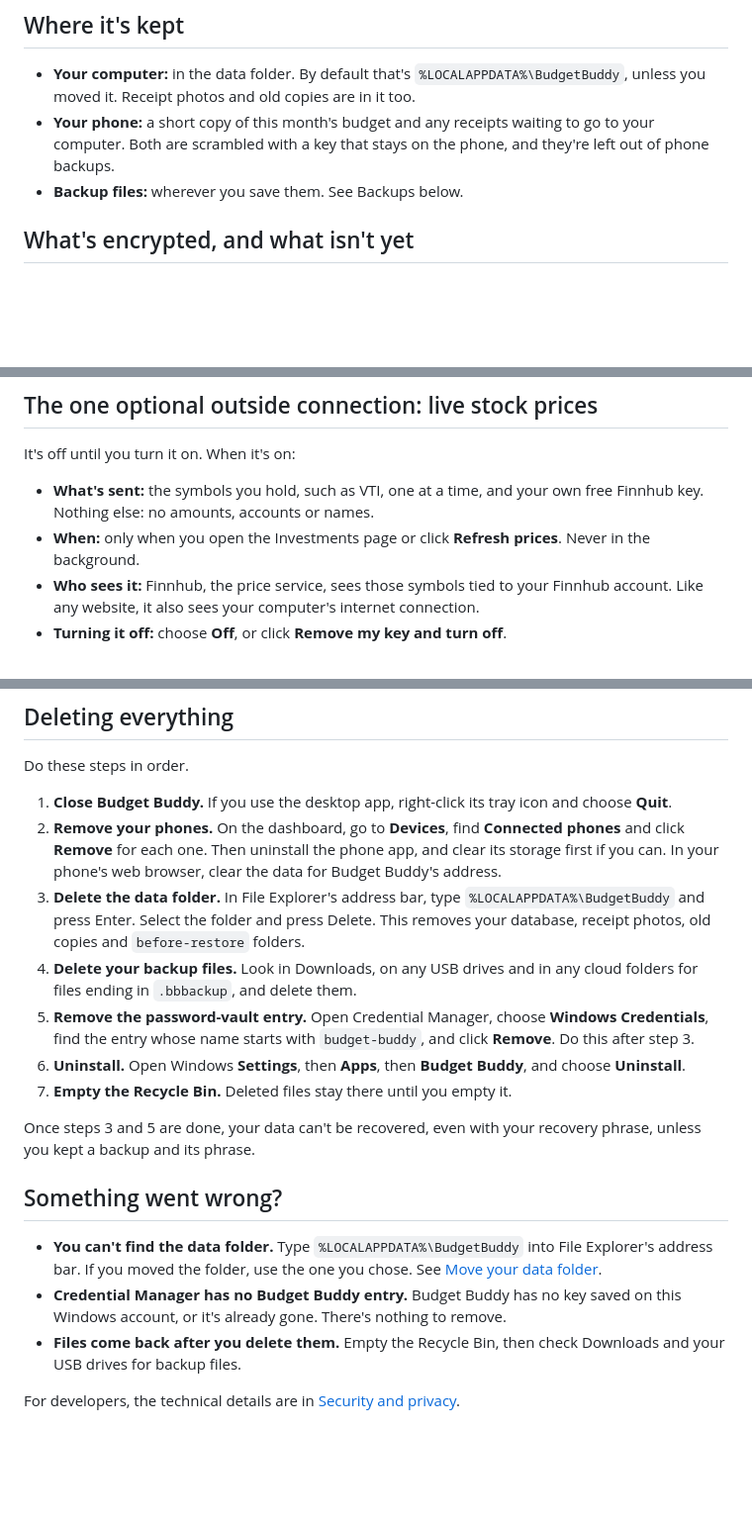
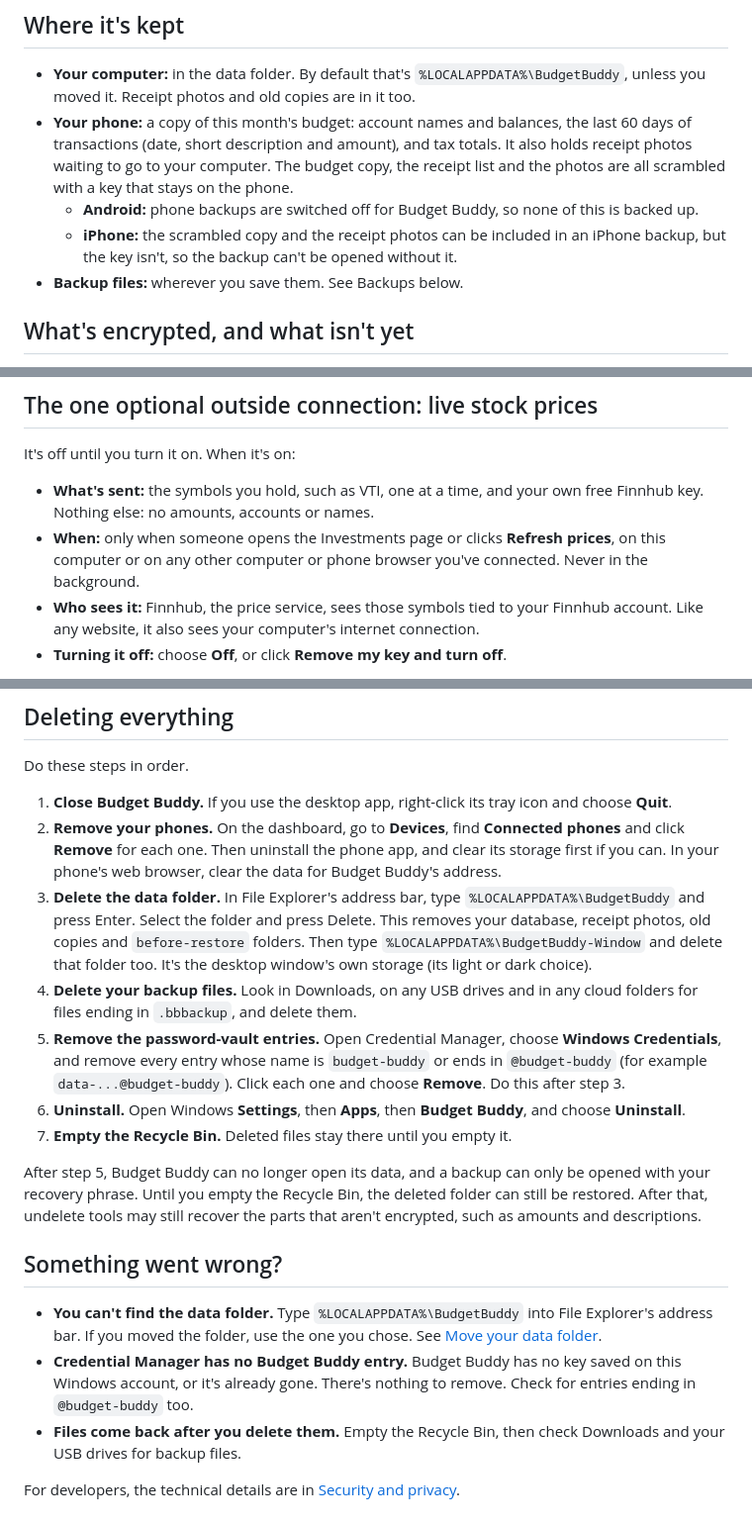
Before and after one commit to Redsuperninja/budget-buddy, a Markdown page: docs/PRIVACY.md, 3 parts joined by grey strips. Shown at 99% size. Rendered like a GitHub page; blank space fills up the shorter version.

Commit message:
Privacy statement: review fixes (25c)
**What** Phone storage and backups stated exactly; delete every budget-buddy vault entry; recovery wording after the Recycle Bin step; the desktop window's storage folder; prices refresh from any connected screen; keep-your-data-safe.md agrees.
**Why** security-reviewer findings C1-C4.
**How to test** Read docs/PRIVACY.md and docs/guide/keep-your-data-safe.md.
Reviewers: security-reviewer (done).

```diff
--- a/docs/PRIVACY.md
+++ b/docs/PRIVACY.md
@@ -15,7 +15,9 @@ Budget Buddy keeps your money records on your own devices. We don't run a server
 ## Where it's kept
 
 - **Your computer:** in the data folder. By default that's `%LOCALAPPDATA%\BudgetBuddy`, unless you moved it. Receipt photos and old copies are in it too.
-- **Your phone:** a short copy of this month's budget and any receipts waiting to go to your computer. Both are scrambled with a key that stays on the phone, and they're left out of phone backups.
+- **Your phone:** a copy of this month's budget: account names and balances, the last 60 days of transactions (date, short description and amount), and tax totals. It also holds receipt photos waiting to go to your computer. The budget copy, the receipt list and the photos are all scrambled with a key that stays on the phone.
+  - **Android:** phone backups are switched off for Budget Buddy, so none of this is backed up.
+  - **iPhone:** the scrambled copy and the receipt photos can be included in an iPhone backup, but the key isn't, so the backup can't be opened without it.
 - **Backup files:** wherever you save them. See Backups below.
 
 ## What's encrypted, and what isn't yet
@@ -45,7 +47,7 @@ Encrypted names can still show up in descriptions and account names, so keep you
 It's off until you turn it on. When it's on:
 
 - **What's sent:** the symbols you hold, such as VTI, one at a time, and your own free Finnhub key. Nothing else: no amounts, accounts or names.
-- **When:** only when you open the Investments page or click **Refresh prices**. Never in the background.
+- **When:** only when someone opens the Investments page or clicks **Refresh prices**, on this computer or on any other computer or phone browser you've connected. Never in the background.
 - **Who sees it:** Finnhub, the price service, sees those symbols tied to your Finnhub account. Like any website, it also sees your computer's internet connection.
 - **Turning it off:** choose **Off**, or click **Remove my key and turn off**.
 
@@ -81,18 +83,18 @@ Do these steps in order.
 
 1. **Close Budget Buddy.** If you use the desktop app, right-click its tray icon and choose **Quit**.
 2. **Remove your phones.** On the dashboard, go to **Devices**, find **Connected phones** and click **Remove** for each one. Then uninstall the phone app, and clear its storage first if you can. In your phone's web browser, clear the data for Budget Buddy's address.
-3. **Delete the data folder.** In File Explorer's address bar, type `%LOCALAPPDATA%\BudgetBuddy` and press Enter. Select the folder and press Delete. This removes your database, receipt photos, old copies and `before-restore` folders.
+3. **Delete the data folder.** In File Explorer's address bar, type `%LOCALAPPDATA%\BudgetBuddy` and press Enter. Select the folder and press Delete. This removes your database, receipt photos, old copies and `before-restore` folders. Then type `%LOCALAPPDATA%\BudgetBuddy-Window` and delete that folder too. It's the desktop window's own storage (its light or dark choice).
 4. **Delete your backup files.** Look in Downloads, on any USB drives and in any cloud folders for files ending in `.bbbackup`, and delete them.
-5. **Remove the password-vault entry.** Open Credential Manager, choose **Windows Credentials**, find the entry whose name starts with `budget-buddy`, and click **Remove**. Do this after step 3.
+5. **Remove the password-vault entries.** Open Credential Manager, choose **Windows Credentials**, and remove every entry whose name is `budget-buddy` or ends in `@budget-buddy` (for example `data-...@budget-buddy`). Click each one and choose **Remove**. Do this after step 3.
 6. **Uninstall.** Open Windows **Settings**, then **Apps**, then **Budget Buddy**, and choose **Uninstall**.
 7. **Empty the Recycle Bin.** Deleted files stay there until you empty it.
 
-Once steps 3 and 5 are done, your data can't be recovered, even with your recovery phrase, unless you kept a backup and its phrase.
+After step 5, Budget Buddy can no longer open its data, and a backup can only be opened with your recovery phrase. Until you empty the Recycle Bin, the deleted folder can still be restored. After that, undelete tools may still recover the parts that aren't encrypted, such as amounts and descriptions.
 
 ## Something went wrong?
 
 - **You can't find the data folder.** Type `%LOCALAPPDATA%\BudgetBuddy` into File Explorer's address bar. If you moved the folder, use the one you chose. See [Move your data folder](guide/move-your-data-folder.md).
-- **Credential Manager has no Budget Buddy entry.** Budget Buddy has no key saved on this Windows account, or it's already gone. There's nothing to remove.
+- **Credential Manager has no Budget Buddy entry.** Budget Buddy has no key saved on this Windows account, or it's already gone. There's nothing to remove. Check for entries ending in `@budget-buddy` too.
 - **Files come back after you delete them.** Empty the Recycle Bin, then check Downloads and your USB drives for backup files.
 
 For developers, the technical details are in [Security and privacy](dev/architecture/security.md).
```
Also changed, not shown: docs/guide/keep-your-data-safe.md (+4 -1 lines).
